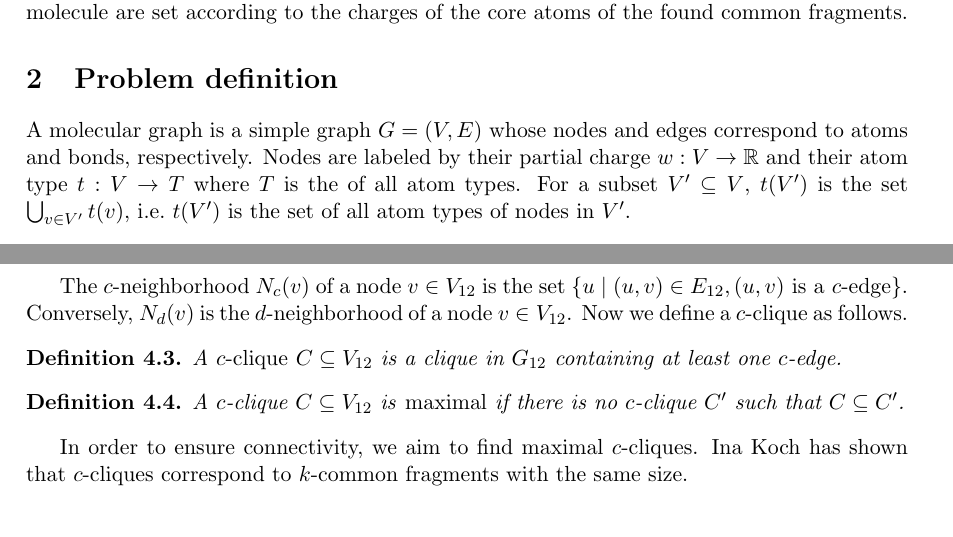
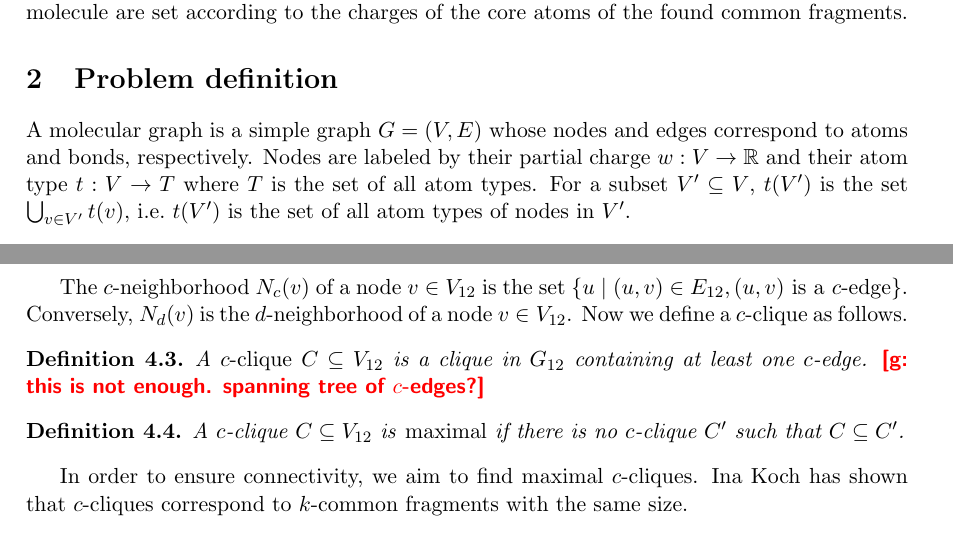
Before and after one commit to ls-cwi/fragments, a LaTeX document (fragments.tex): two parts of pages 1 and 3 of 6, joined at a grey line, cut so that both start at the same text. Compiled offline with pdfLaTeX.

Commit message:
some comments, apparently

```diff
--- a/fragments.tex
+++ b/fragments.tex
@@ -46,7 +46,7 @@ of the found common fragments.
 A molecular graph is a simple graph $G=(V,E)$ whose nodes and edges correspond
 to atoms and bonds, respectively. Nodes are labeled by their partial charge $w :
 V \rightarrow \mathbb{R}$ and their atom type $t : V \rightarrow T$ where $T$ is
-the of all atom types. For a subset $V^\prime \subseteq V$, $t(V^\prime)$ is the
+the set of all atom types. For a subset $V^\prime \subseteq V$, $t(V^\prime)$ is the
 set $\bigcup_{v \in V^\prime} t(v)$, i.e.\ $t(V^\prime)$ is the set of all atom
 types of nodes in $V^\prime$.
 
@@ -204,7 +204,7 @@ Now we define a $c$-clique as follows.
 
 \begin{definition}
 A \emph{$c$-clique} $C \subseteq V_{12}$ is a clique in $G_{12}$ containing at
-least one $c$-edge.
+least one $c$-edge. \todo{g: this is not enough. spanning tree of $c$-edges?}
 \end{definition}
 
 \begin{definition}
```
Also changed, not shown: fragments.bib (+2 -3 lines).
